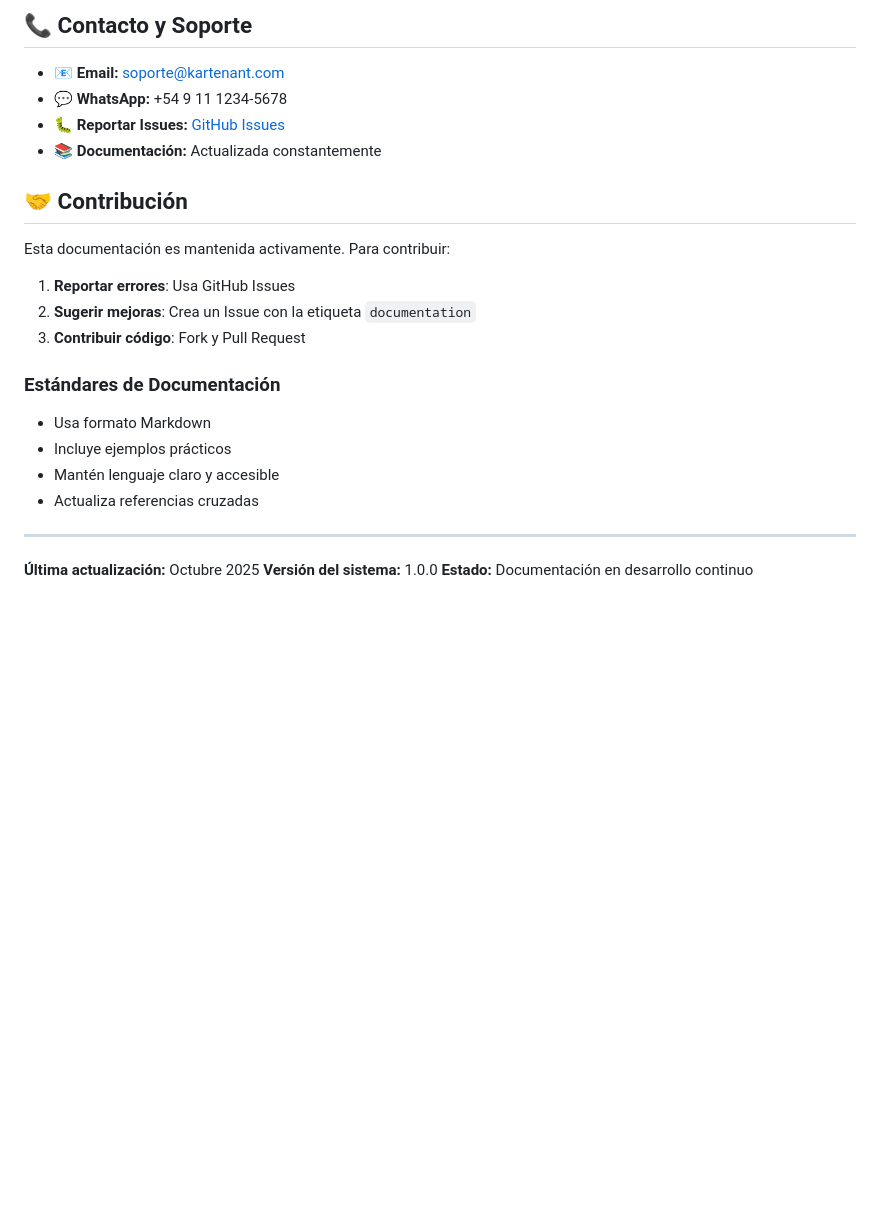
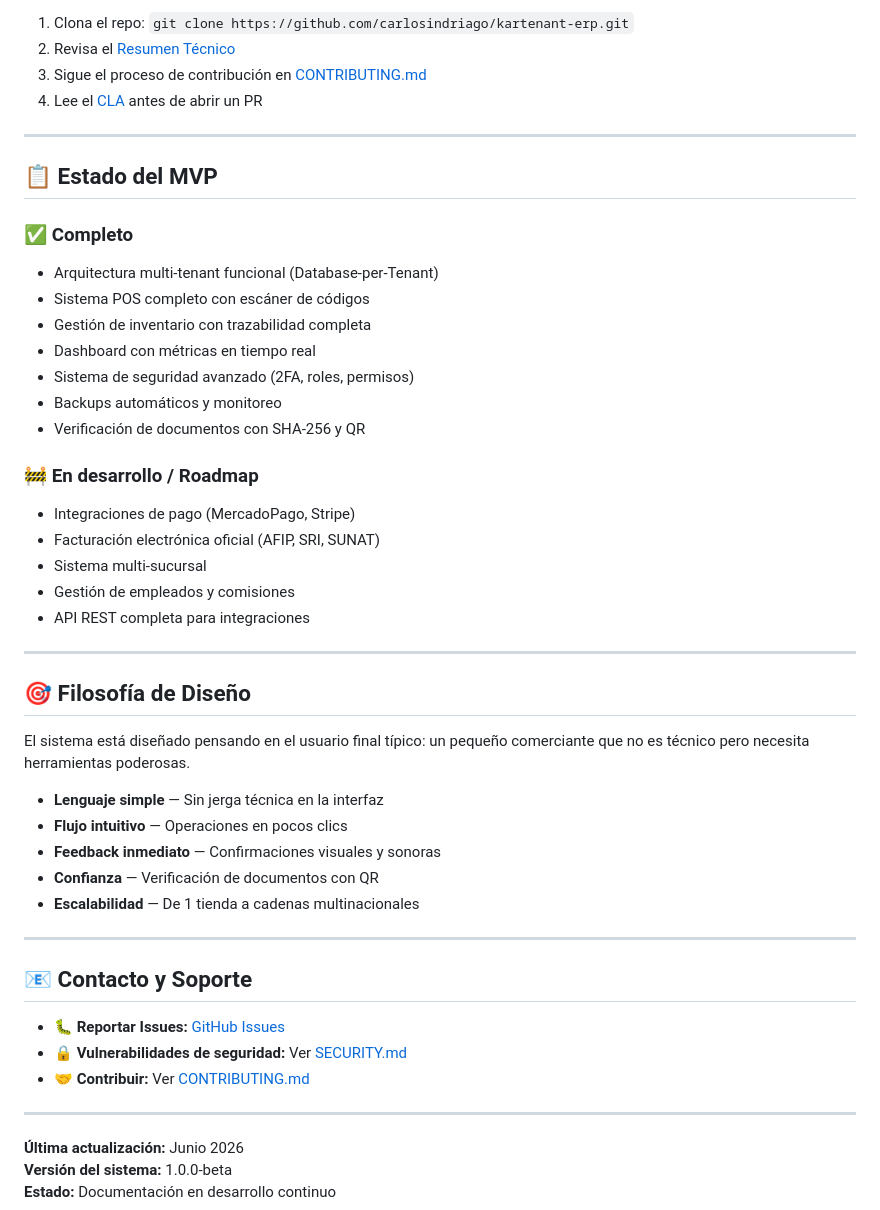
Before and after one commit to carlosindriago/kartenant-erp, a Markdown page: docs/README.md, the part around one of its changes. Drawn GitHub-style; blank space fills up the shorter version.

```diff
--- a/docs/README.md
+++ b/docs/README.md
@@ -89,26 +112,50 @@ Guías para resolución de problemas y soporte técnico.
-## 📞 Contacto y Soporte
-
-- **📧 Email:** soporte@kartenant.com
-- **💬 WhatsApp:** +54 9 11 1234-5678
-- **🐛 Reportar Issues:** [GitHub Issues](https://github.com/tu-usuario/kartenant/issues)
-- **📚 Documentación:** Actualizada constantemente
-
-## 🤝 Contribución
-
-Esta documentación es mantenida activamente. Para contribuir:
-
-1. **Reportar errores**: Usa GitHub Issues
-2. **Sugerir mejoras**: Crea un Issue con la etiqueta `documentation`
-3. **Contribuir código**: Fork y Pull Request
-
-### Estándares de Documentación
-- Usa formato Markdown
-- Incluye ejemplos prácticos
-- Mantén lenguaje claro y accesible
-- Actualiza referencias cruzadas
+1. Clona el repo: `git clone https://github.com/carlosindriago/kartenant-erp.git`
+2. Revisa el [Resumen Técnico](TECHNICAL_SUMMARY.md)
+3. Sigue el proceso de contribución en [CONTRIBUTING.md](../CONTRIBUTING.md)
+4. Lee el [CLA](../CLA.md) antes de abrir un PR
 
 ---
 
-**Última actualización:** Octubre 2025
-**Versión del sistema:** 1.0.0
+## 📋 Estado del MVP
+
+### ✅ Completo
+- Arquitectura multi-tenant funcional (Database-per-Tenant)
+- Sistema POS completo con escáner de códigos
+- Gestión de inventario con trazabilidad completa
+- Dashboard con métricas en tiempo real
+- Sistema de seguridad avanzado (2FA, roles, permisos)
+- Backups automáticos y monitoreo
+- Verificación de documentos con SHA-256 y QR
+
+### 🚧 En desarrollo / Roadmap
+- Integraciones de pago (MercadoPago, Stripe)
+- Facturación electrónica oficial (AFIP, SRI, SUNAT)
+- Sistema multi-sucursal
+- Gestión de empleados y comisiones
+- API REST completa para integraciones
+
+---
+
+## 🎯 Filosofía de Diseño
+
+El sistema está diseñado pensando en el usuario final típico: un pequeño comerciante que no es técnico pero necesita herramientas poderosas.
+
+- **Lenguaje simple** — Sin jerga técnica en la interfaz
+- **Flujo intuitivo** — Operaciones en pocos clics
+- **Feedback inmediato** — Confirmaciones visuales y sonoras
+- **Confianza** — Verificación de documentos con QR
+- **Escalabilidad** — De 1 tienda a cadenas multinacionales
+
+---
+
+## 📧 Contacto y Soporte
+
+- **🐛 Reportar Issues:** [GitHub Issues](https://github.com/carlosindriago/kartenant-erp/issues)
+- **🔒 Vulnerabilidades de seguridad:** Ver [SECURITY.md](../SECURITY.md)
+- **🤝 Contribuir:** Ver [CONTRIBUTING.md](../CONTRIBUTING.md)
+
+---
+
+**Última actualización:** Junio 2026
+**Versión del sistema:** 1.0.0-beta
 **Estado:** Documentación en desarrollo continuo
```
Also changed, not shown: other parts of docs/README.md (+82 -59 lines).
